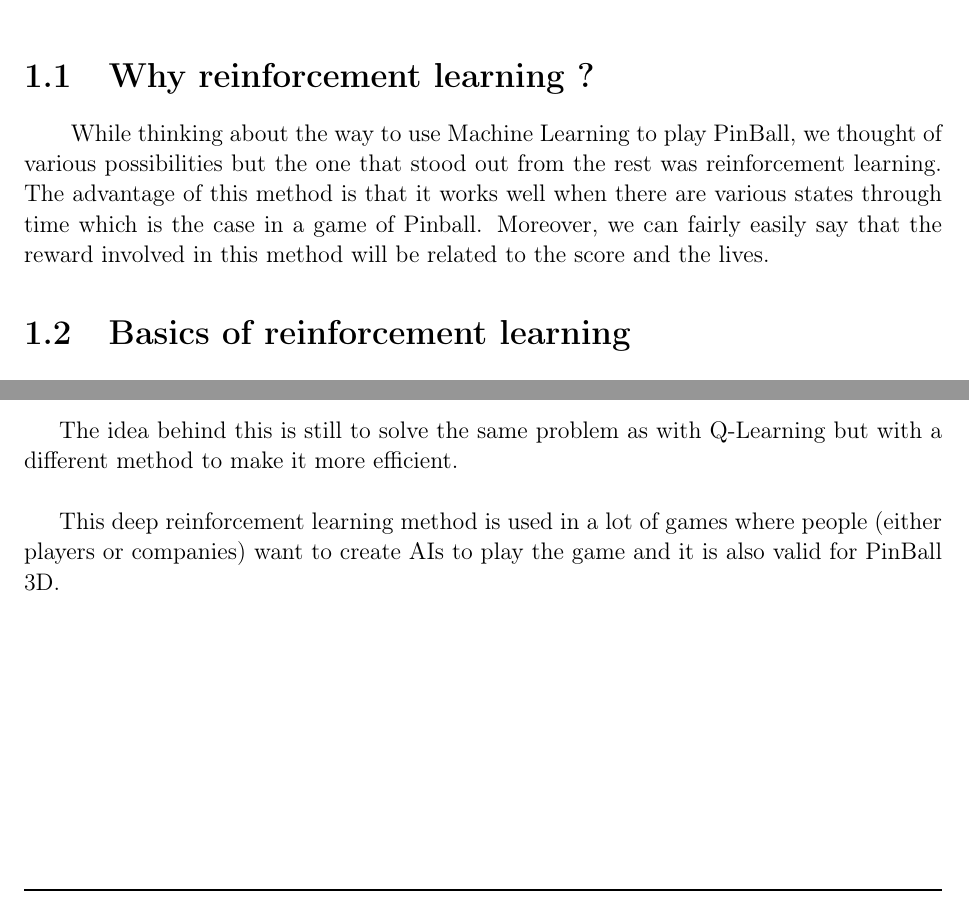
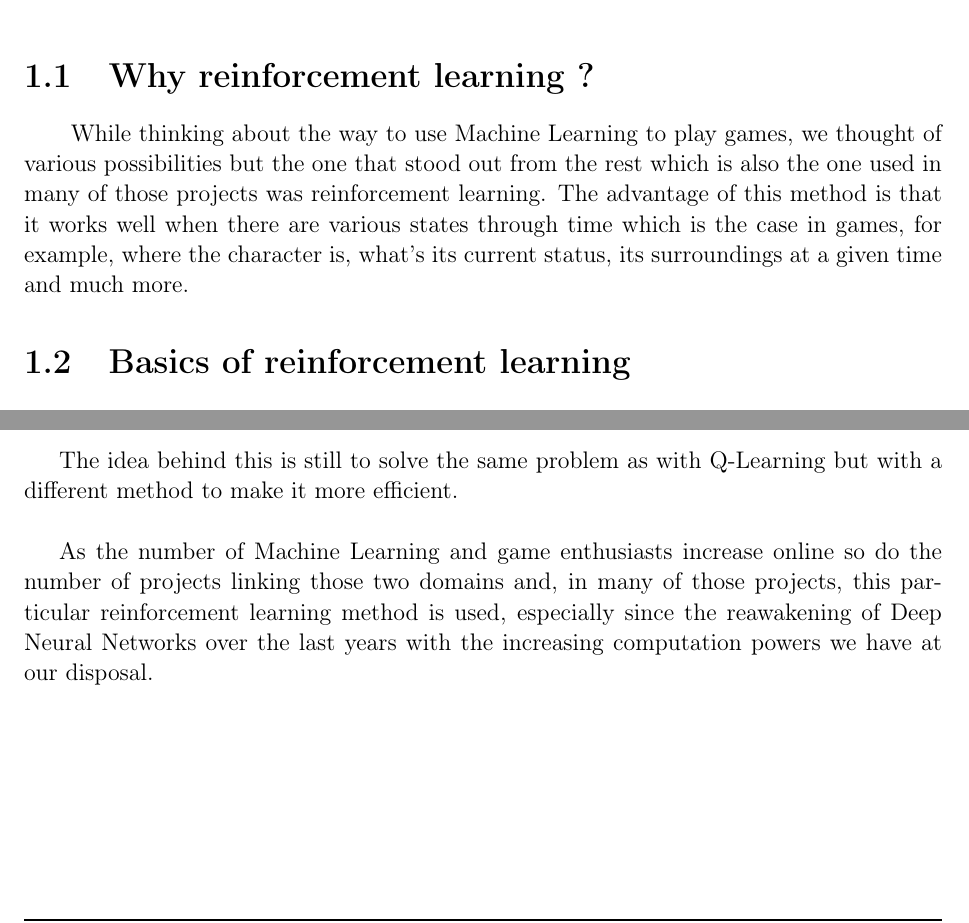
Before and after one commit to ECChew/IntroductionToML, a LaTeX book (ReportTemplate.tex): two parts of pages 3 and 7 of 11, joined at a grey line, cut so that both start at the same text. Compiled offline with pdfLaTeX.

Commit message:
Adjustements

```diff
--- a/ReportTemplate.tex
+++ b/ReportTemplate.tex
@@ -262,7 +262,7 @@ Creating the best AI possible with reinforcement learning
 %%%%%%%%%%%%%%%%%%%%%%%%%%%%%%%%%%%%%%%%%%%%
 \chapter{Reinforcement learning}
 \section{Why reinforcement learning ?}
-\qquad While thinking about the way to use Machine Learning to play PinBall, we thought of various possibilities but the one that stood out from the rest was reinforcement learning. The advantage of this method is that it works well when there are various states through time which is the case in a game of Pinball. Moreover, we can fairly easily say that the reward involved in this method will be related to the score and the lives.
+\qquad While thinking about the way to use Machine Learning to play games, we thought of various possibilities but the one that stood out from the rest which is also the one used in many of those projects was reinforcement learning. The advantage of this method is that it works well when there are various states through time which is the case in games, for example, where the character is, what's its current status, its surroundings at a given time and much more.
 \section{Basics of reinforcement learning}
 \subsection{Concepts}
 \qquad Simply put, reinforcement learning is a method that takes advantage of the interactions between :
@@ -336,7 +336,8 @@ We could then consider the loss as a comparison between this targeted Q-value an
 
 The idea behind this is still to solve the same problem as with Q-Learning but with a different method to make it more efficient.\\
 
-This deep reinforcement learning method is used in a lot of games where people (either players or companies) want to create AIs to play the game and it is also valid for PinBall 3D.
+As the number of Machine Learning and game enthusiasts increase online so do the number of projects linking those two domains and, in many of those projects, this particular reinforcement learning method is used, especially since the reawakening of Deep Neural Networks over the last years with the increasing computation powers we have at our disposal.
+
 
 \chapter{Reinforcement learning - Examples of applications}
 \section{3D PinBall AI}
```
Also changed, not shown: ReportTemplate.pdf, ReportTemplate.tex (4 more changed lines), 6 other files.
